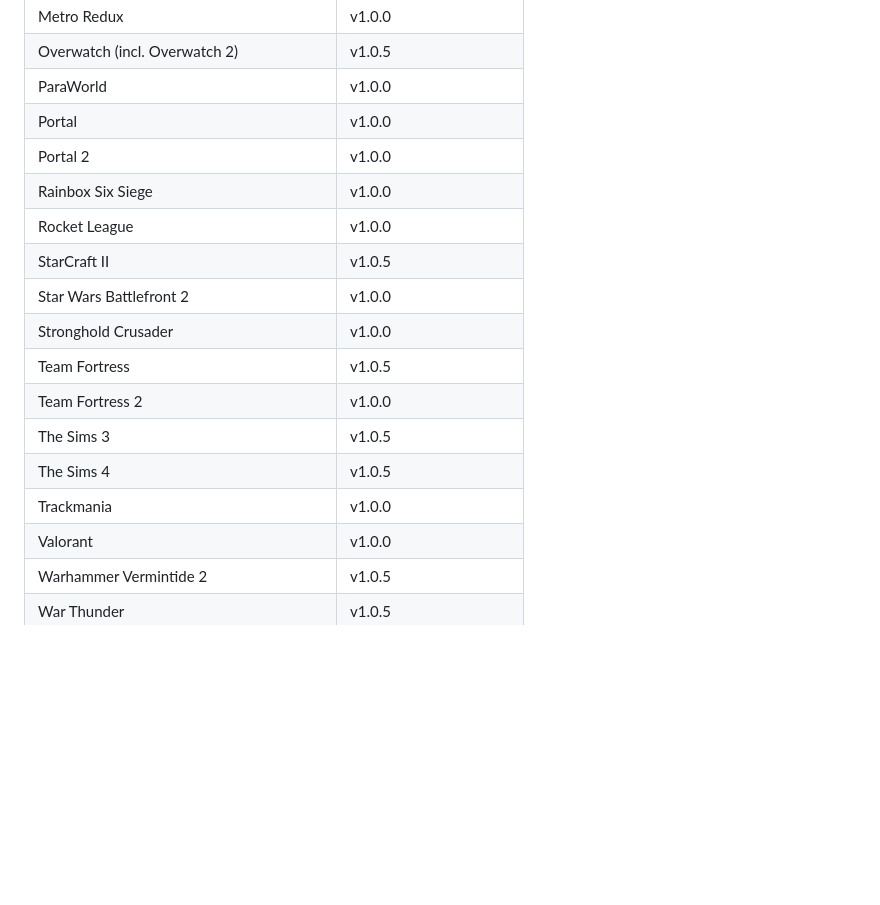
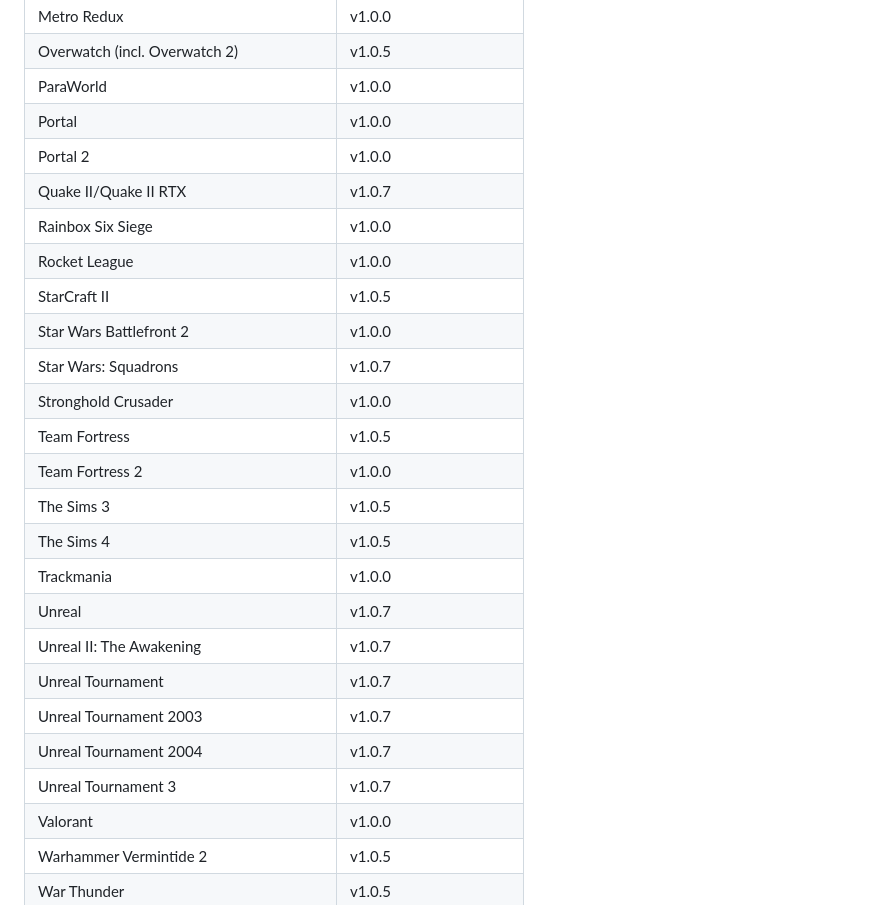
Before and after one commit to cetteup/0xQWERTY-client, a Markdown page: README.md, the part around the change. Drawn GitHub-style; blank space fills up the shorter version.

Commit message:
docs: Updated supported games list for v1.0.7

```diff
--- a/README.md
+++ b/README.md
@@ -66,16 +66,24 @@ Adding support for additional games is quite simple. If your favorite game is mi
 | ParaWorld                                    | v1.0.0                  |
 | Portal                                       | v1.0.0                  |
 | Portal 2                                     | v1.0.0                  |
+| Quake II/Quake II RTX                        | v1.0.7                  |
 | Rainbox Six Siege                            | v1.0.0                  |
 | Rocket League                                | v1.0.0                  |
 | StarCraft II                                 | v1.0.5                  |
 | Star Wars Battlefront 2                      | v1.0.0                  |
+| Star Wars: Squadrons                         | v1.0.7                  |
 | Stronghold Crusader                          | v1.0.0                  |
 | Team Fortress                                | v1.0.5                  |
 | Team Fortress 2                              | v1.0.0                  |
 | The Sims 3                                   | v1.0.5                  |
 | The Sims 4                                   | v1.0.5                  |
 | Trackmania                                   | v1.0.0                  |
+| Unreal                                       | v1.0.7                  |
+| Unreal II: The Awakening                     | v1.0.7                  |
+| Unreal Tournament                            | v1.0.7                  |
+| Unreal Tournament 2003                       | v1.0.7                  |
+| Unreal Tournament 2004                       | v1.0.7                  |
+| Unreal Tournament 3                          | v1.0.7                  |
 | Valorant                                     | v1.0.0                  |
 | Warhammer Vermintide 2                       | v1.0.5                  |
 | War Thunder                                  | v1.0.5                  |
```
